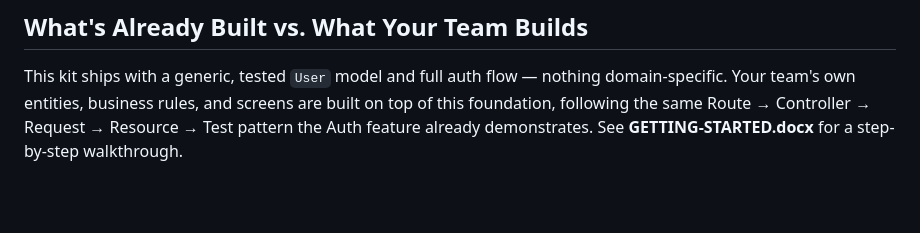
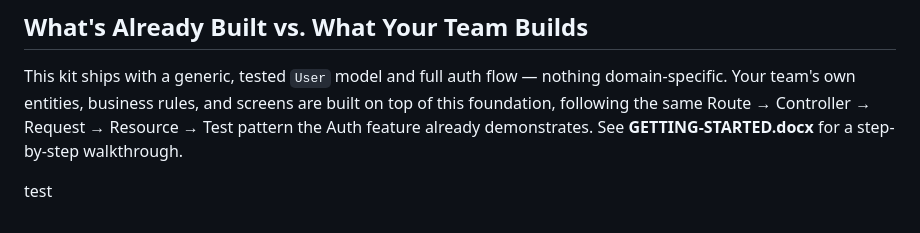
Before and after one commit to HAWI-INTERN-PROJECT/sacco-management, a Markdown page: README.md, the part around the change. GitHub-like rendering; blank space fills up the shorter version.

Commit message:
feat: testing

```diff
--- a/README.md
+++ b/README.md
@@ -102,3 +102,7 @@ See [`Backend/README.md`](./Backend/README.md) for full commit message and pull
 ## What's Already Built vs. What Your Team Builds
 
 This kit ships with a generic, tested `User` model and full auth flow — nothing domain-specific. Your team's own entities, business rules, and screens are built on top of this foundation, following the same Route → Controller → Request → Resource → Test pattern the Auth feature already demonstrates. See **GETTING-STARTED.docx** for a step-by-step walkthrough.
+
+
+
+test
```
